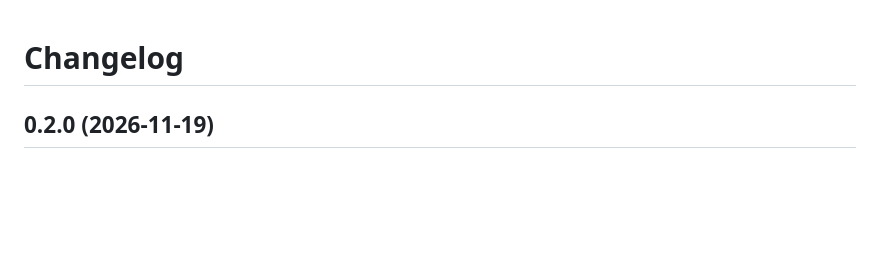
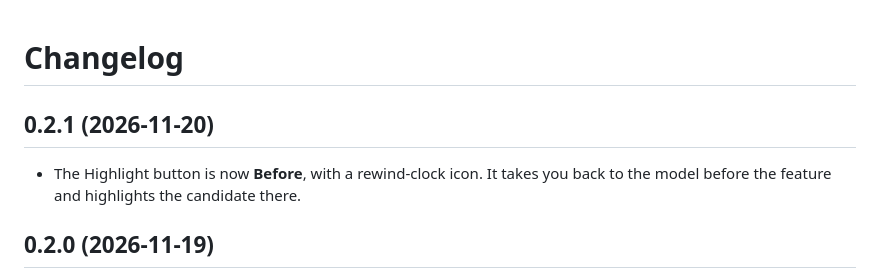
Before and after one commit to avongil/FreeCAD-Resolve_Mode, a Markdown page: CHANGELOG.md, the part around the change. Rendered like a GitHub page; blank space fills up the shorter version.

```diff
--- a/CHANGELOG.md
+++ b/CHANGELOG.md
@@ -1,4 +1,8 @@
 # Changelog
+
+## 0.2.1 (2026-11-20)
+
+- The Highlight button is now **Before**, with a rewind-clock icon. It takes you back to the model before the feature and highlights the candidate there.
 
 ## 0.2.0 (2026-11-19)
 
```
Also changed, not shown: README.md (+1 -1 lines), docs/images/panel.png, docs/images/preview-before.png (renamed from docs/images/preview-highlight.png), 6 other files.
